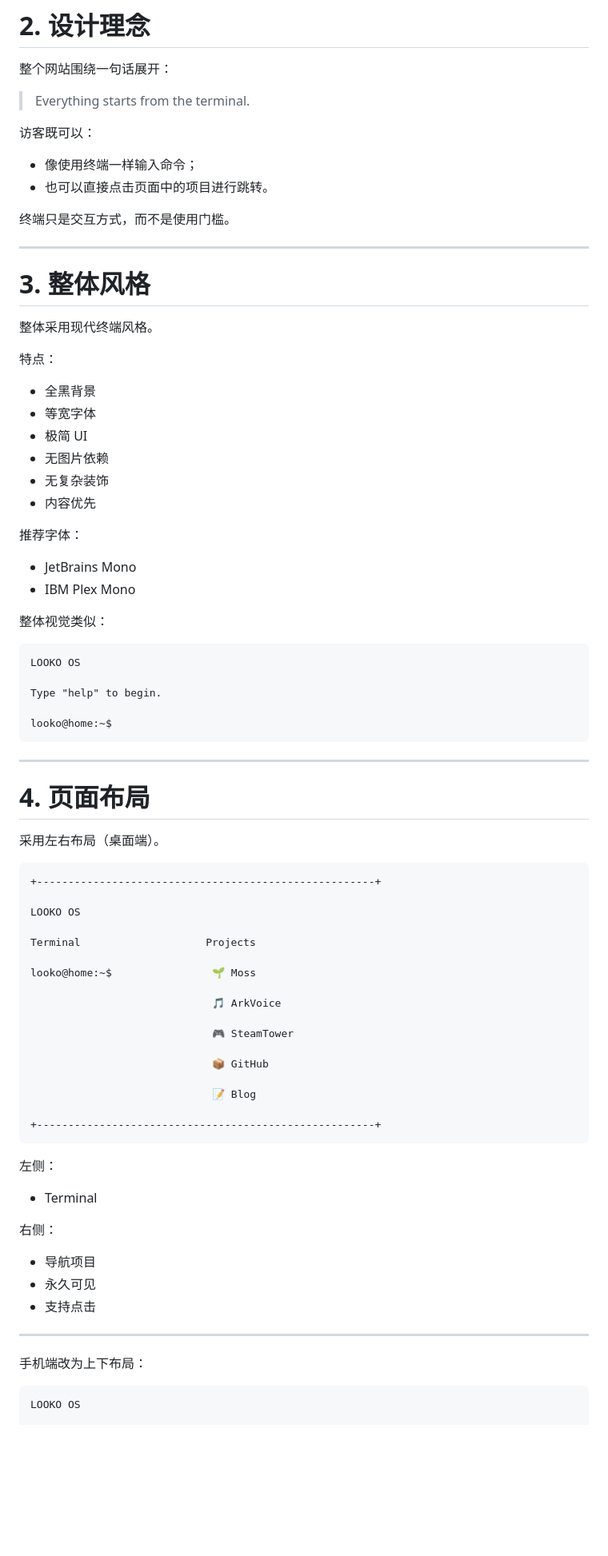
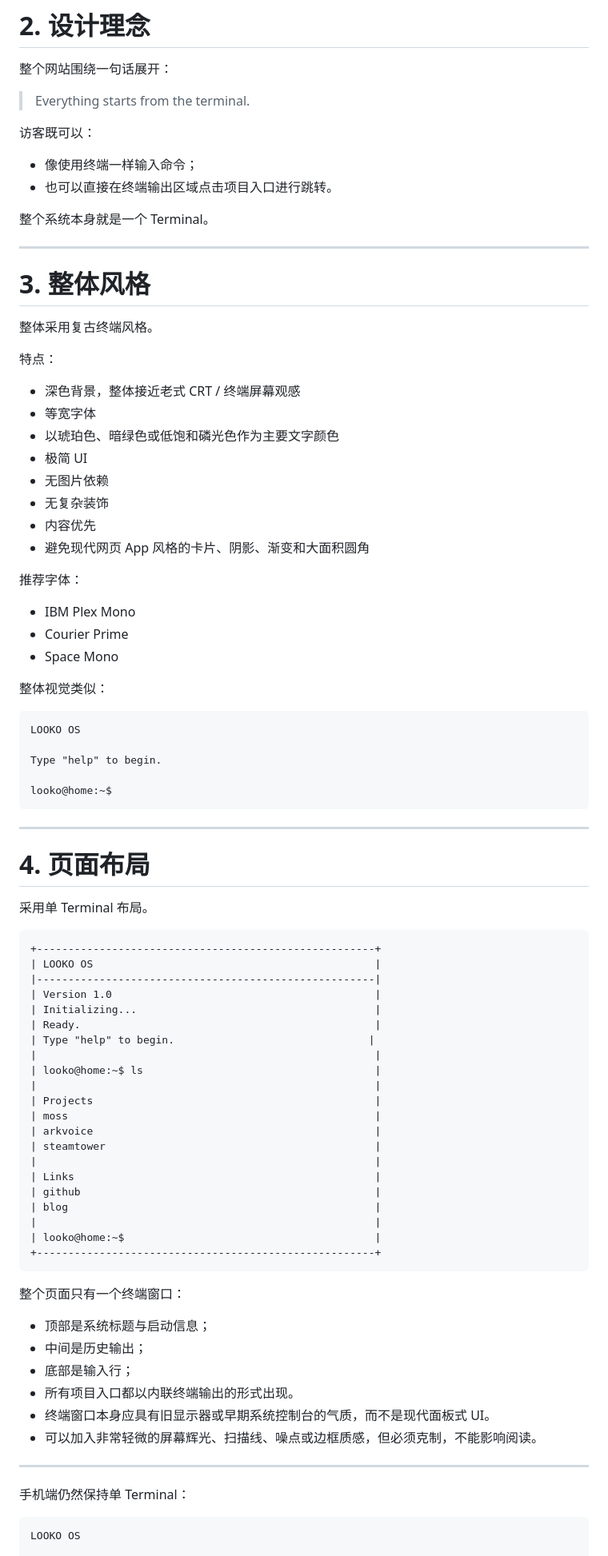
Before and after one commit to lookoutldz/project-hub, a Markdown page: requirements.md, the part around one of its changes. Shown at 80% size. GitHub-like rendering; blank space fills up the shorter version.

Commit message:
docs(requirements): 更新并重构项目需求文档
全面更新项目需求文档：调整视觉风格为复古CRT终端风格，修改页面布局为单终端模式，完善终端内导航点击规范，优化启动动画与交互反馈要求，重构核心理念描述，统一全设备的终端展示形式。

````diff
--- a/requirements.md
+++ b/requirements.md
@@ -36,29 +36,32 @@ LOOKO OS 是一个纯前端的个人导航主页。
 访客既可以：
 
 * 像使用终端一样输入命令；
-* 也可以直接点击页面中的项目进行跳转。
+* 也可以直接在终端输出区域点击项目入口进行跳转。
 
-终端只是交互方式，而不是使用门槛。
+整个系统本身就是一个 Terminal。
 
 ---
 
 # 3. 整体风格
 
-整体采用现代终端风格。
+整体采用复古终端风格。
 
 特点：
 
-* 全黑背景
+* 深色背景，整体接近老式 CRT / 终端屏幕观感
 * 等宽字体
+* 以琥珀色、暗绿色或低饱和磷光色作为主要文字颜色
 * 极简 UI
 * 无图片依赖
 * 无复杂装饰
 * 内容优先
+* 避免现代网页 App 风格的卡片、阴影、渐变和大面积圆角
 
 推荐字体：
 
-* JetBrains Mono
 * IBM Plex Mono
+* Courier Prime
+* Space Mono
 
 整体视觉类似：
 
@@ -74,41 +77,44 @@ looko@home:~$
 
 # 4. 页面布局
 
-采用左右布局（桌面端）。
+采用单 Terminal 布局。
 
 ```text
 +------------------------------------------------------+
-
-LOOKO OS
-
-Terminal                    Projects
-
-looko@home:~$                🌱 Moss
-
-                             🎵 ArkVoice
-
-                             🎮 SteamTower
-
-                             📦 GitHub
-
-                             📝 Blog
-
+| LOOKO OS                                             |
+|------------------------------------------------------|
+| Version 1.0                                          |
+| Initializing...                                      |
+| Ready.                                               |
+| Type "help" to begin.                               |
+|                                                      |
+| looko@home:~$ ls                                     |
+|                                                      |
+| Projects                                             |
+| moss                                                 |
+| arkvoice                                             |
+| steamtower                                           |
+|                                                      |
+| Links                                                |
+| github                                               |
+| blog                                                 |
+|                                                      |
+| looko@home:~$                                        |
 +------------------------------------------------------+
 ```
 
-左侧：
+整个页面只有一个终端窗口：
 
-* Terminal
-
-右侧：
-
-* 导航项目
-* 永久可见
-* 支持点击
+* 顶部是系统标题与启动信息；
+* 中间是历史输出；
+* 底部是输入行；
+* 所有项目入口都以内联终端输出的形式出现。
+* 终端窗口本身应具有旧显示器或早期系统控制台的气质，而不是现代面板式 UI。
+* 可以加入非常轻微的屏幕辉光、扫描线、噪点或边框质感，但必须克制，不能影响阅读。
 
 ---
 
-手机端改为上下布局：
+手机端仍然保持单 Terminal：
 
 ```text
 LOOKO OS
````
Also changed, not shown: other parts of requirements.md (+33 -33 lines).
